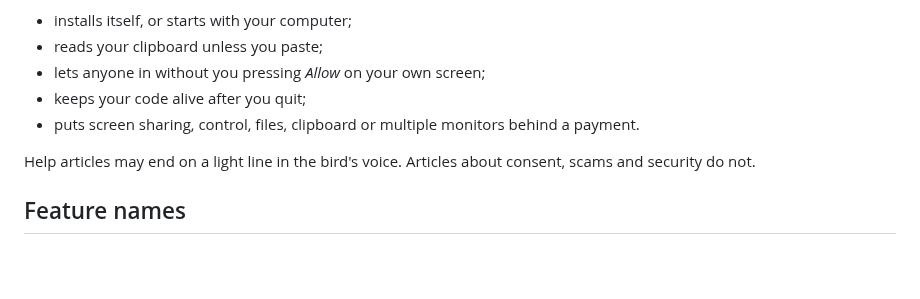
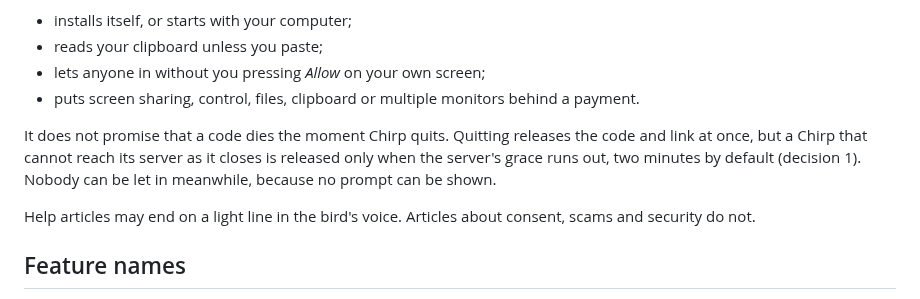
Before and after one commit to barahn/chirp, a Markdown page: docs/ux.md, the part around the change. Rendered like a GitHub page; blank space fills up the shorter version.

```diff
--- a/docs/ux.md
+++ b/docs/ux.md
@@ -260,9 +260,14 @@ The help centre follows TunnelBear's four sections:
 - installs itself, or starts with your computer;
 - reads your clipboard unless you paste;
 - lets anyone in without you pressing *Allow* on your own screen;
-- keeps your code alive after you quit;
 - puts screen sharing, control, files, clipboard or multiple monitors behind
   a payment.
+
+It does not promise that a code dies the moment Chirp quits. Quitting
+releases the code and link at once, but a Chirp that cannot reach its server
+as it closes is released only when the server's grace runs out, two minutes
+by default (decision 1). Nobody can be let in meanwhile, because no prompt
+can be shown.
 
 Help articles may end on a light line in the bird's voice. Articles about
 consent, scams and security do not.
```
Also changed, not shown: README.md (+6 -2 lines).
